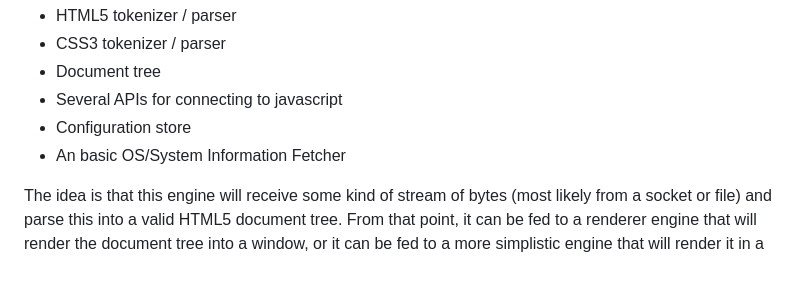
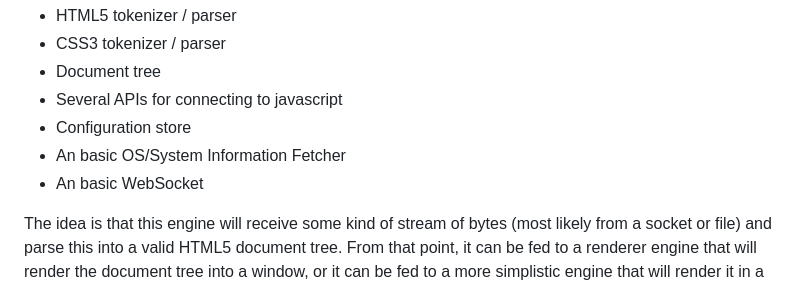
Before and after one commit to gosub-io/gosub-engine, a Markdown page: README.md, the part around the change. Drawn GitHub-style.

```diff
--- a/README.md
+++ b/README.md
@@ -31,6 +31,7 @@ This repository is part of the Gosub browser project. This is the main engine th
  - Several APIs for connecting to javascript
  - Configuration store
  - An basic OS/System Information Fetcher
+ - An basic WebSocket
 
 The idea is that this engine will receive some kind of stream of bytes (most likely from a socket or file) and parse this into a valid HTML5 document tree. From that point, it can be fed to a renderer engine that will render the document tree into a window, or it can be fed to a more simplistic engine that will render it in a terminal.
 
```
